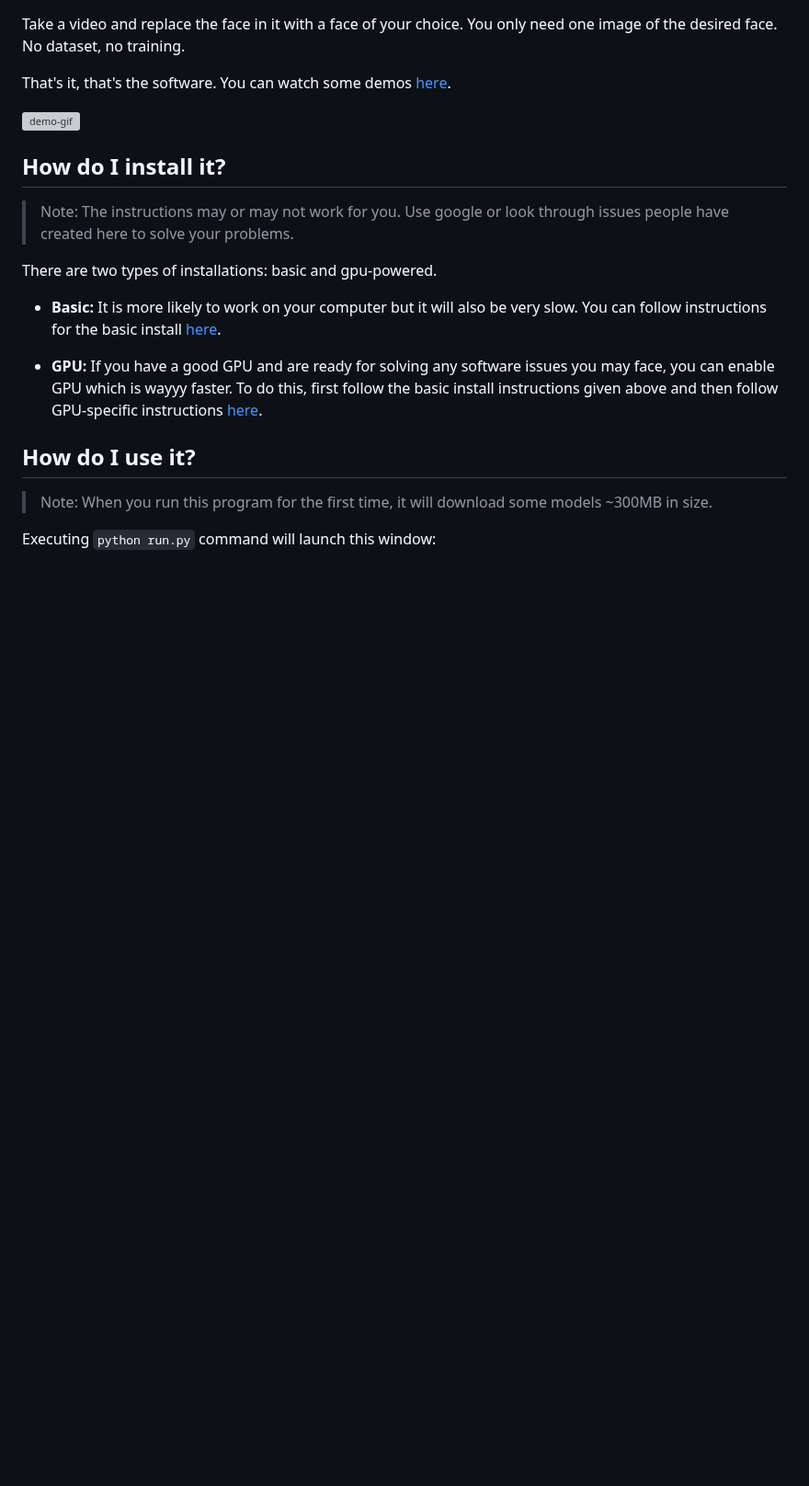
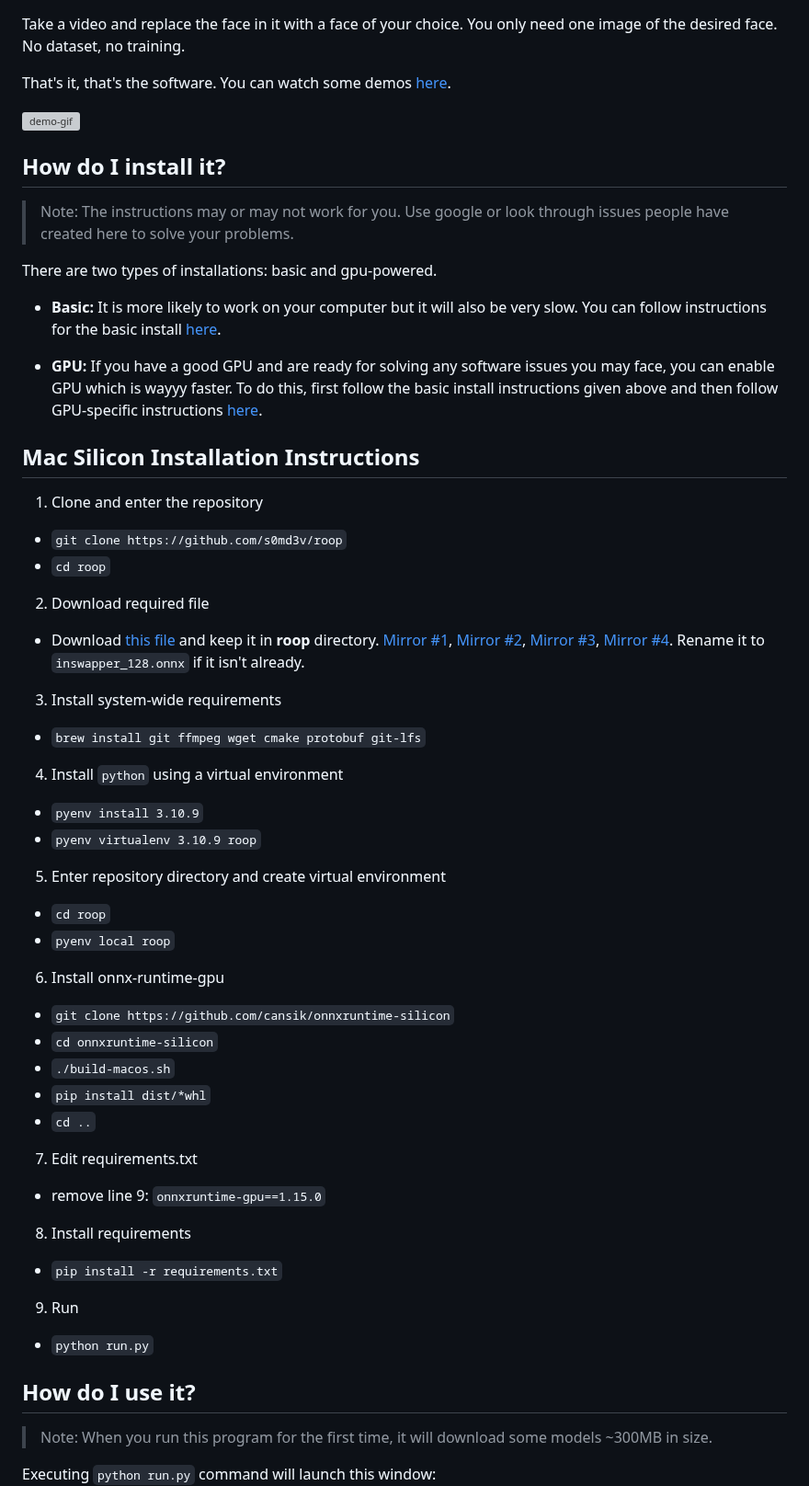
Before and after one commit to s0md3v/roop, a Markdown page: README.md, the part around the change. Shown at 92% size. Rendered like a GitHub page; blank space fills up the shorter version; grey boxes are pictures that could not be loaded.

Commit message:
Update README.md with Mac silicon instructions

```diff
--- a/README.md
+++ b/README.md
@@ -12,6 +12,34 @@ There are two types of installations: basic and gpu-powered.
 - **Basic:** It is more likely to work on your computer but it will also be very slow. You can follow instructions for the basic install [here](https://github.com/s0md3v/roop/wiki/1.-Installation).
 
 - **GPU:** If you have a good GPU and are ready for solving any software issues you may face, you can enable GPU which is wayyy faster. To do this, first follow the basic install instructions given above and then follow GPU-specific instructions [here](https://github.com/s0md3v/roop/wiki/2.-GPU-Acceleration).
+
+## Mac Silicon Installation Instructions
+
+1. Clone and enter the repository
+- `git clone https://github.com/s0md3v/roop`
+- `cd roop`
+2. Download required file
+- Download [this file](https://drive.google.com/file/d/1eu60OrRtn4WhKrzM4mQv4F3rIuyUXqfl/view?usp=drive_link) and keep it in **roop** directory. [Mirror #1](https://drive.google.com/file/d/1jbDUGrADco9A1MutWjO6d_1dwizh9w9P/view?usp=sharing), [Mirror #2](https://mega.nz/file/9l8mGDJA#FnPxHwpdhDovDo6OvbQjhHd2nDAk8_iVEgo3mpHLG6U), [Mirror #3](https://1drv.ms/u/s!AsHA3Xbnj6uAgxhb_tmQ7egHACOR?e=CPoThO), [Mirror #4](https://civitai.com/models/80324?modelVersionId=85159). Rename it to `inswapper_128.onnx` if it isn't already.
+3. Install system-wide requirements
+- `brew install git ffmpeg wget cmake protobuf git-lfs`
+4. Install `python` using a virtual environment
+- `pyenv install 3.10.9`
+- `pyenv virtualenv 3.10.9 roop`
+5. Enter repository directory and create virtual environment
+- `cd roop`
+- `pyenv local roop`
+6. Install onnx-runtime-gpu
+- `git clone https://github.com/cansik/onnxruntime-silicon`
+- `cd onnxruntime-silicon`
+- `./build-macos.sh`
+- `pip install dist/*whl`
+- `cd ..`
+7. Edit requirements.txt
+- remove line 9: `onnxruntime-gpu==1.15.0`
+8. Install requirements
+- `pip install -r requirements.txt`
+9. Run
+- `python run.py`
 
 ## How do I use it?
 > Note: When you run this program for the first time, it will download some models ~300MB in size.
```
